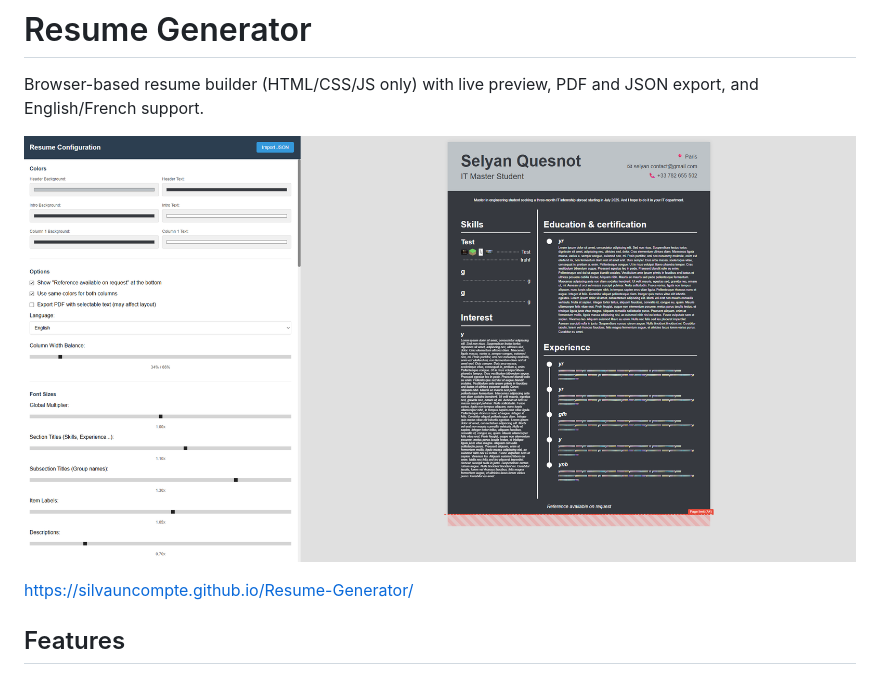
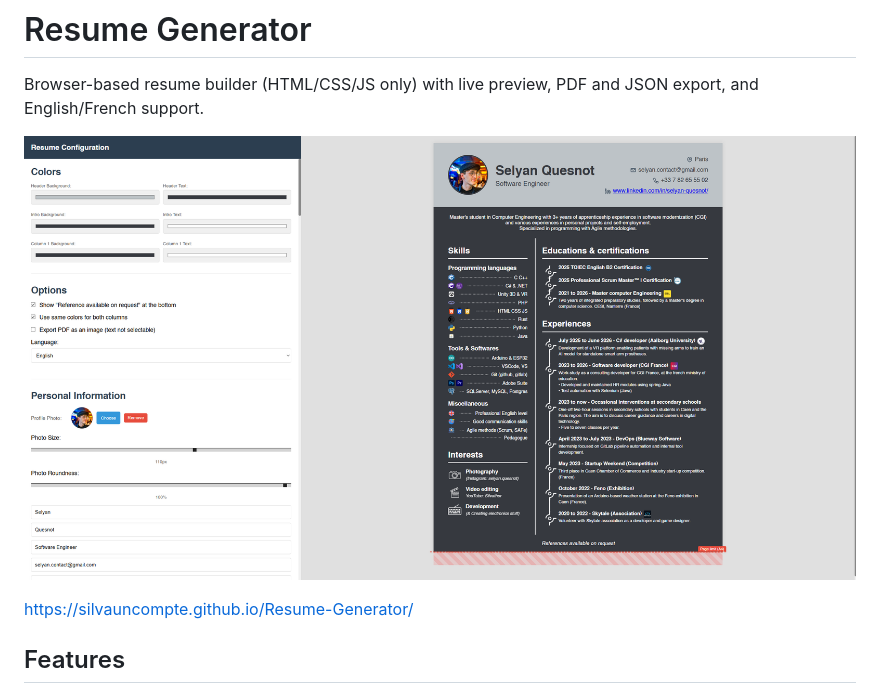
Before and after one commit to SilvaUnCompte/Resume-Generator, a Markdown page: README.md, the part around the change. Rendered like a GitHub page; pictures changed too: images/illustration.png (deleted), images/illustrationV1.png (added).

Commit message:
Update illustration image in README

```diff
--- a/README.md
+++ b/README.md
@@ -2,7 +2,7 @@
 
 Browser-based resume builder (HTML/CSS/JS only) with live preview, PDF and JSON export, and English/French support.
 
-![illustration](images/illustration.png)
+![illustration](images/illustrationV1.png)
 
 https://silvauncompte.github.io/Resume-Generator/
 
```
